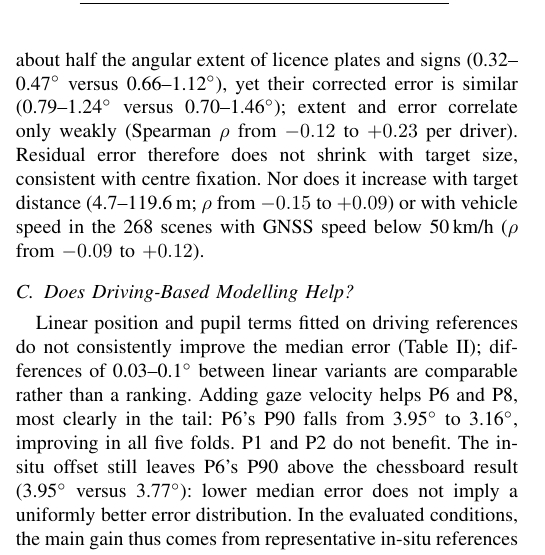
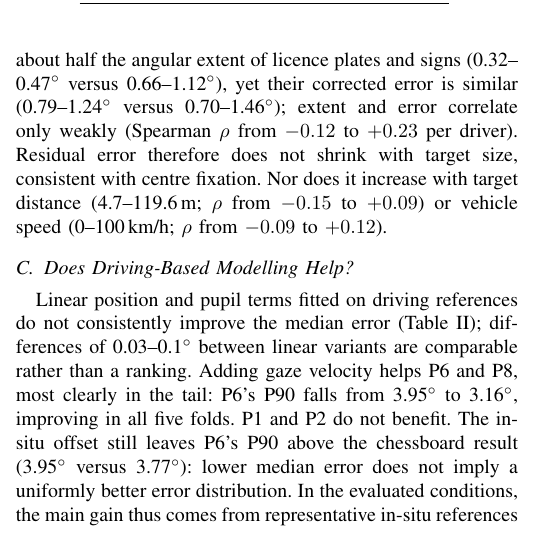
Before and after one commit to PhDWorkspace/iv-2027-gaze-accuracy, a LaTeX paper (main.tex, which reads sections/06_transfer.tex): part of one column of page 6 of 8, cut so that both start at the same text. Compiled offline with pdfLaTeX; a missing font is replaced by an installed copy or a similar font; a LaTeX package or settings file that is missing is left out.

Commit message:
Updates from Overleaf

```diff
--- a/sections/06_transfer.tex
+++ b/sections/06_transfer.tex
@@ -108,10 +108,9 @@ licence plates and signs (0.32--0.47\dg{} versus
 (0.79--1.24\dg{} versus 0.70--1.46\dg{}); extent and error
 correlate only weakly (Spearman $\rho$ from $-0.12$ to $+0.23$
 per driver). Residual error therefore does not shrink with
-target size, consistent with centre fixation. Nor does it
-increase with target distance (4.7--119.6\,m; $\rho$ from
-$-0.15$ to $+0.09$) or with vehicle speed in the 268 scenes with
-GNSS speed below 50\,km/h ($\rho$ from $-0.09$ to $+0.12$).
+target size, consistent with centre fixation. Nor does it increase with target distance (4.7--119.6\,m;
+$\rho$ from $-0.15$ to $+0.09$) or vehicle speed
+(0--100\,km/h; $\rho$ from $-0.09$ to $+0.12$).
 
 \subsection{Does Driving-Based Modelling Help?}
 
```
